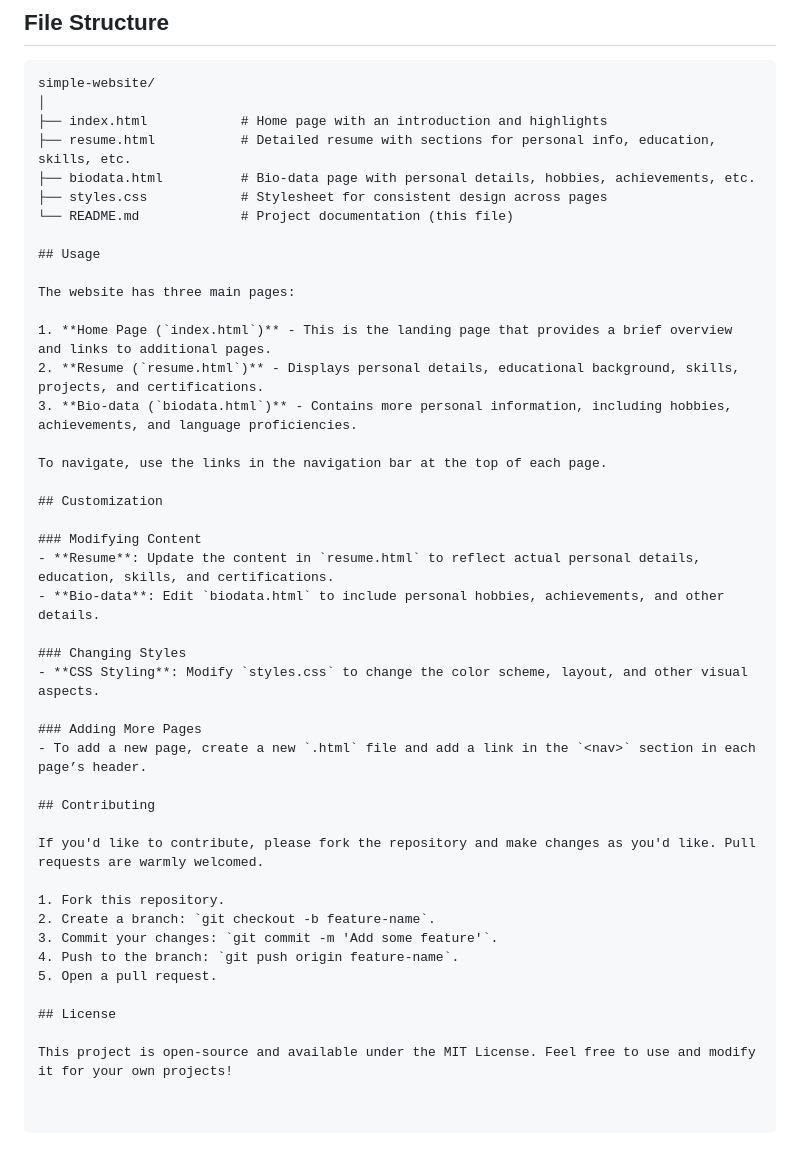
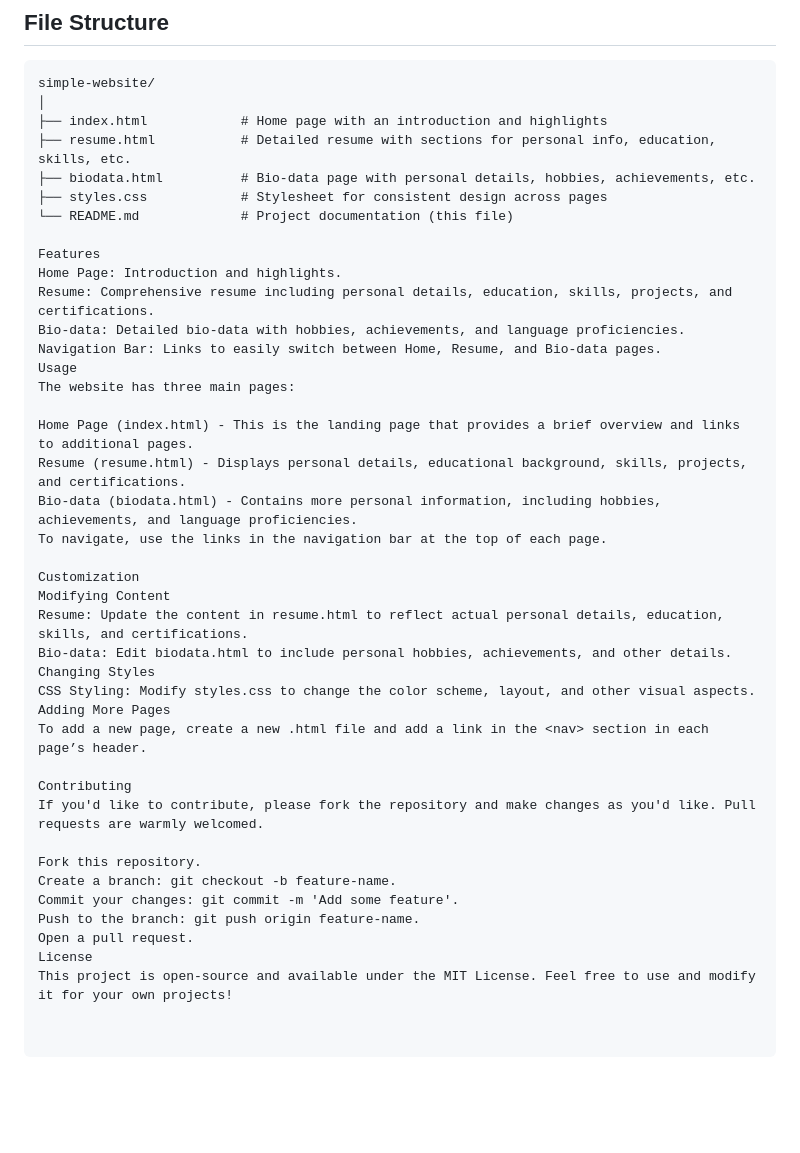
Before and after one commit to Ajitesh-004/HTML-CSS-Website, a Markdown page: README.md, the part around the change. Drawn GitHub-style; blank space fills up the shorter version.

```diff
--- a/README.md
+++ b/README.md
@@ -70,38 +70,35 @@ simple-website/
 ├── styles.css            # Stylesheet for consistent design across pages
 └── README.md             # Project documentation (this file)
 
-## Usage
-
+Features
+Home Page: Introduction and highlights.
+Resume: Comprehensive resume including personal details, education, skills, projects, and certifications.
+Bio-data: Detailed bio-data with hobbies, achievements, and language proficiencies.
+Navigation Bar: Links to easily switch between Home, Resume, and Bio-data pages.
+Usage
 The website has three main pages:
 
-1. **Home Page (`index.html`)** - This is the landing page that provides a brief overview and links to additional pages.
-2. **Resume (`resume.html`)** - Displays personal details, educational background, skills, projects, and certifications.
-3. **Bio-data (`biodata.html`)** - Contains more personal information, including hobbies, achievements, and language proficiencies.
-
+Home Page (index.html) - This is the landing page that provides a brief overview and links to additional pages.
+Resume (resume.html) - Displays personal details, educational background, skills, projects, and certifications.
+Bio-data (biodata.html) - Contains more personal information, including hobbies, achievements, and language proficiencies.
 To navigate, use the links in the navigation bar at the top of each page.
 
-## Customization
+Customization
+Modifying Content
+Resume: Update the content in resume.html to reflect actual personal details, education, skills, and certifications.
+Bio-data: Edit biodata.html to include personal hobbies, achievements, and other details.
+Changing Styles
+CSS Styling: Modify styles.css to change the color scheme, layout, and other visual aspects.
+Adding More Pages
+To add a new page, create a new .html file and add a link in the <nav> section in each page’s header.
 
-### Modifying Content
-- **Resume**: Update the content in `resume.html` to reflect actual personal details, education, skills, and certifications.
-- **Bio-data**: Edit `biodata.html` to include personal hobbies, achievements, and other details.
-
-### Changing Styles
-- **CSS Styling**: Modify `styles.css` to change the color scheme, layout, and other visual aspects.
-
-### Adding More Pages
-- To add a new page, create a new `.html` file and add a link in the `<nav>` section in each page’s header.
-
-## Contributing
-
+Contributing
 If you'd like to contribute, please fork the repository and make changes as you'd like. Pull requests are warmly welcomed.
 
-1. Fork this repository.
-2. Create a branch: `git checkout -b feature-name`.
-3. Commit your changes: `git commit -m 'Add some feature'`.
-4. Push to the branch: `git push origin feature-name`.
-5. Open a pull request.
-
-## License
-
+Fork this repository.
+Create a branch: git checkout -b feature-name.
+Commit your changes: git commit -m 'Add some feature'.
+Push to the branch: git push origin feature-name.
+Open a pull request.
+License
 This project is open-source and available under the MIT License. Feel free to use and modify it for your own projects!
```
